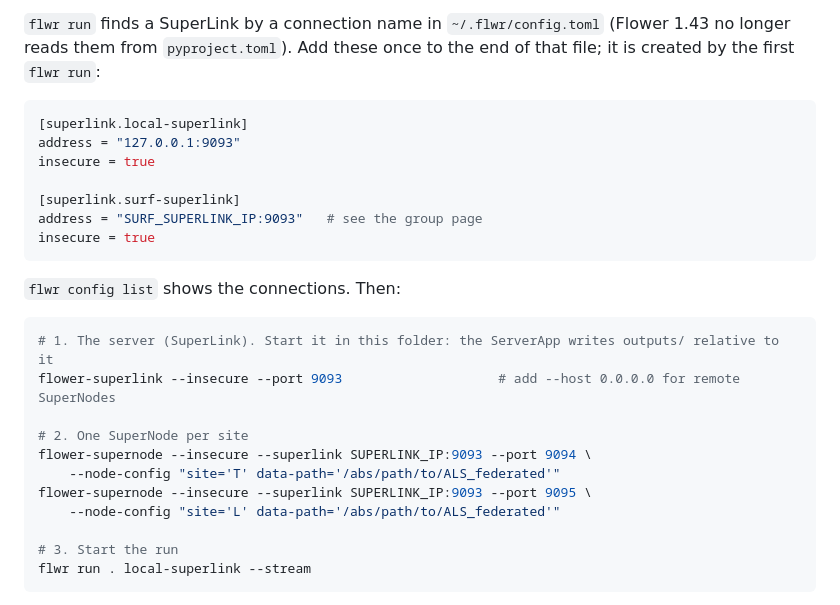
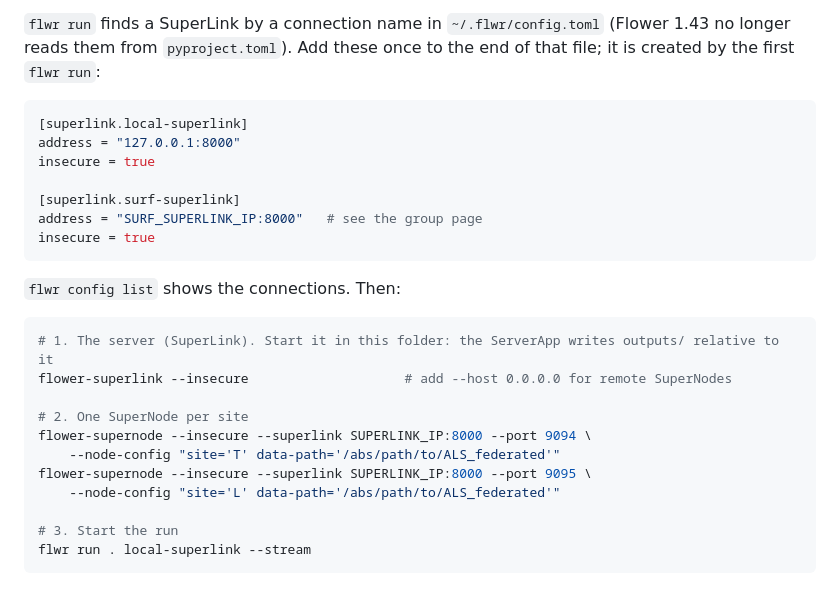
Before and after one commit to sara-nl/Hereditary, a Markdown page: fed-survival-flower/README.md, the part around the change. GitHub-like rendering.

````diff
--- a/fed-survival-flower/README.md
+++ b/fed-survival-flower/README.md
@@ -164,11 +164,11 @@ Open four terminals. In each one: `cd fed-survival-flower`, activate the venv an
 
 ```toml
 [superlink.local-superlink]
-address = "127.0.0.1:9093"
+address = "127.0.0.1:8000"
 insecure = true
 
 [superlink.surf-superlink]
-address = "SURF_SUPERLINK_IP:9093"   # see the group page
+address = "SURF_SUPERLINK_IP:8000"   # see the group page
 insecure = true
 ```
 
@@ -176,12 +176,12 @@ insecure = true
 
 ```bash
 # 1. The server (SuperLink). Start it in this folder: the ServerApp writes outputs/ relative to it
-flower-superlink --insecure --port 9093                    # add --host 0.0.0.0 for remote SuperNodes
+flower-superlink --insecure                    # add --host 0.0.0.0 for remote SuperNodes
 
 # 2. One SuperNode per site
-flower-supernode --insecure --superlink SUPERLINK_IP:9093 --port 9094 \
+flower-supernode --insecure --superlink SUPERLINK_IP:8000 --port 9094 \
     --node-config "site='T' data-path='/abs/path/to/ALS_federated'"
-flower-supernode --insecure --superlink SUPERLINK_IP:9093 --port 9095 \
+flower-supernode --insecure --superlink SUPERLINK_IP:8000 --port 9095 \
     --node-config "site='L' data-path='/abs/path/to/ALS_federated'"
 
 # 3. Start the run
````
